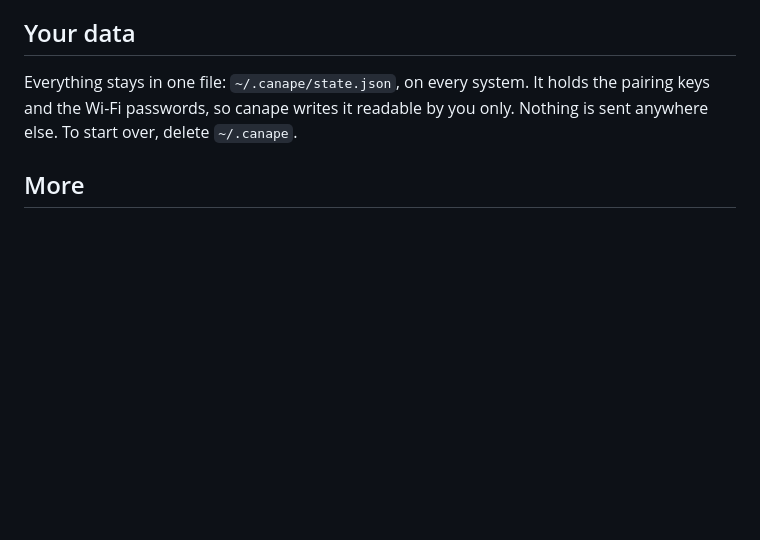
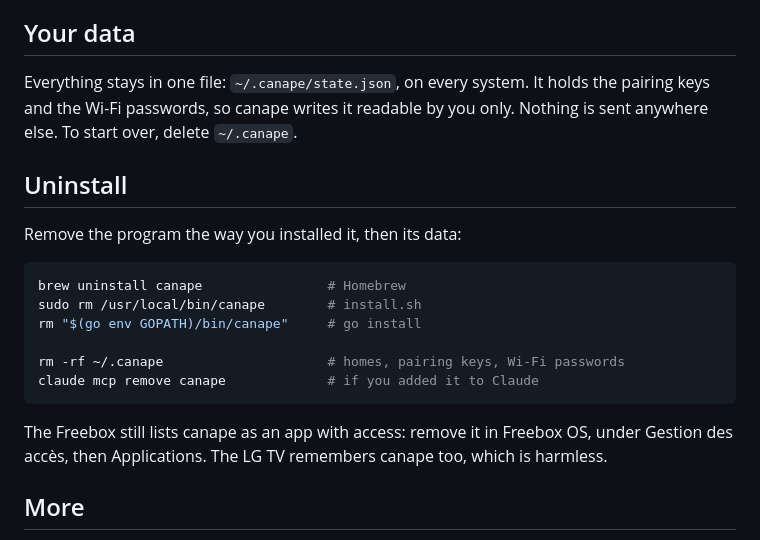
Before and after one commit to lucasnevespereira/canape, a Markdown page: README.md, the part around the change. Drawn GitHub-style; blank space fills up the shorter version.

Commit message:
docs: how to uninstall canape

````diff
--- a/README.md
+++ b/README.md
@@ -175,6 +175,21 @@ On any machine on the same network as the TV: a Mac, a Linux box, a Raspberry Pi
 
 Everything stays in one file: `~/.canape/state.json`, on every system. It holds the pairing keys and the Wi-Fi passwords, so canape writes it readable by you only. Nothing is sent anywhere else. To start over, delete `~/.canape`.
 
+## Uninstall
+
+Remove the program the way you installed it, then its data:
+
+```bash
+brew uninstall canape                # Homebrew
+sudo rm /usr/local/bin/canape        # install.sh
+rm "$(go env GOPATH)/bin/canape"     # go install
+
+rm -rf ~/.canape                     # homes, pairing keys, Wi-Fi passwords
+claude mcp remove canape             # if you added it to Claude
+```
+
+The Freebox still lists canape as an app with access: remove it in Freebox OS, under Gestion des accès, then Applications. The LG TV remembers canape too, which is harmless.
+
 ## More
 
 - [docs/lg.md](docs/lg.md): LG setup, fewer ads on the home screen, a Wi-Fi app for the TV, how canape talks to the TV
````
